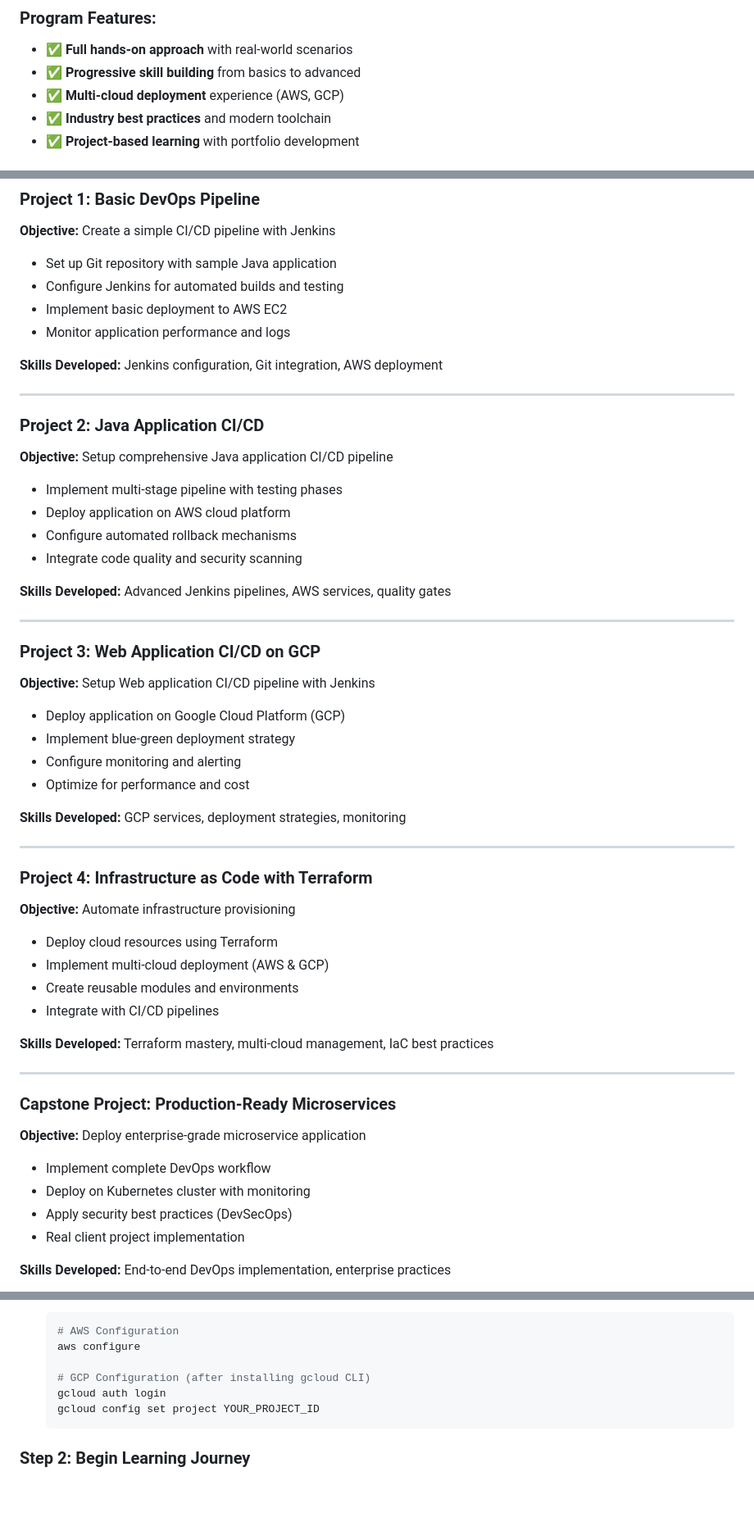
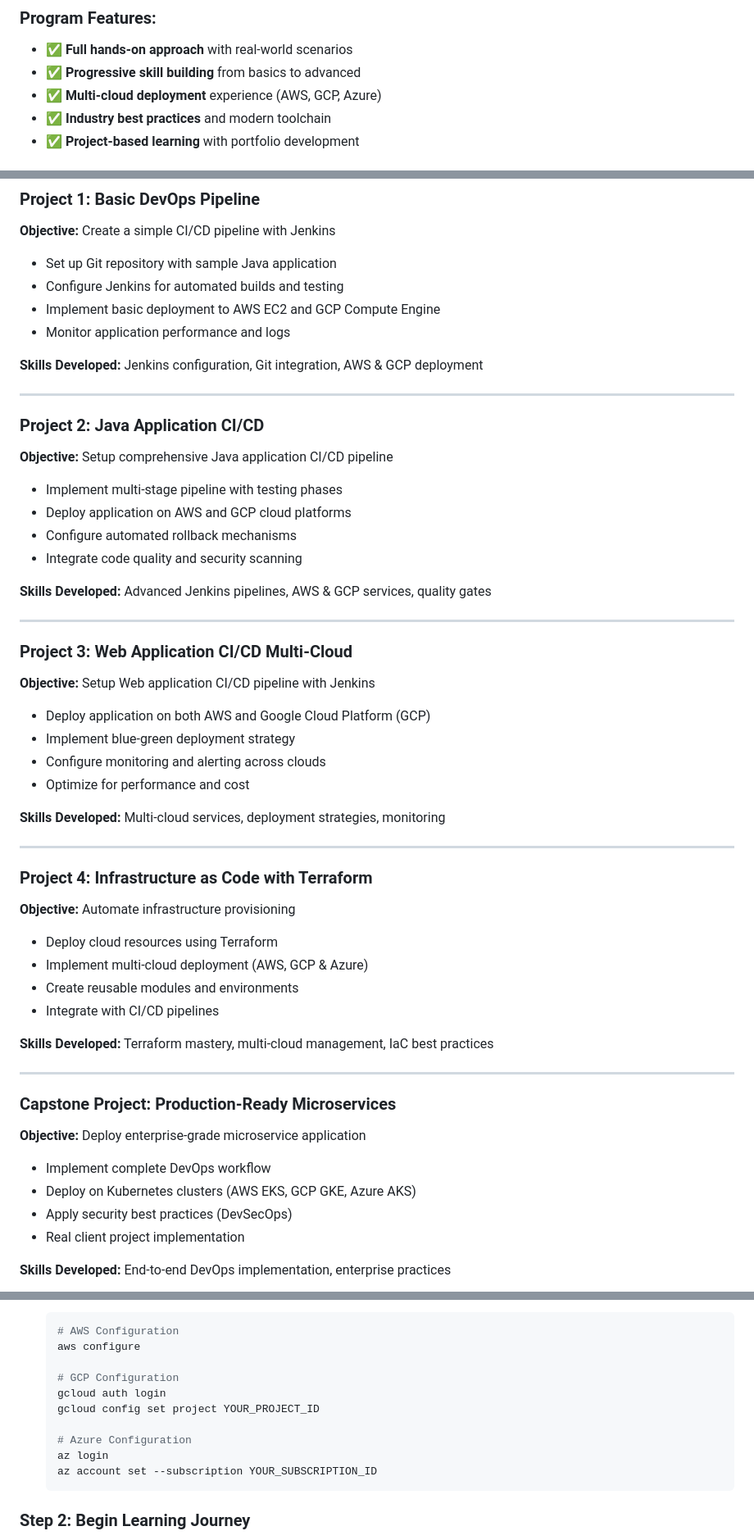
Before and after one commit to manikcloud/cloud-devops-learning-path, a Markdown page: Section-2-DevOps/README.md, 3 parts joined by grey strips. Shown at 82% size. Rendered like a GitHub page; blank space fills up the shorter version.

````diff
--- a/Section-2-DevOps/README.md
+++ b/Section-2-DevOps/README.md
@@ -29,7 +29,7 @@ This section focuses on **DevOps practices, Infrastructure as Code (IaC), and au
 ### Program Features:
 - ✅ **Full hands-on approach** with real-world scenarios
 - ✅ **Progressive skill building** from basics to advanced
-- ✅ **Multi-cloud deployment** experience (AWS, GCP)
+- ✅ **Multi-cloud deployment** experience (AWS, GCP, Azure)
 - ✅ **Industry best practices** and modern toolchain
 - ✅ **Project-based learning** with portfolio development
 
@@ -208,39 +208,39 @@ graph LR
 **Objective:** Create a simple CI/CD pipeline with Jenkins
 - Set up Git repository with sample Java application
 - Configure Jenkins for automated builds and testing
-- Implement basic deployment to AWS EC2
+- Implement basic deployment to AWS EC2 and GCP Compute Engine
 - Monitor application performance and logs
 
-**Skills Developed:** Jenkins configuration, Git integration, AWS deployment
+**Skills Developed:** Jenkins configuration, Git integration, AWS & GCP deployment
 
 ---
 
 ### Project 2: Java Application CI/CD
 **Objective:** Setup comprehensive Java application CI/CD pipeline
 - Implement multi-stage pipeline with testing phases
-- Deploy application on AWS cloud platform
+- Deploy application on AWS and GCP cloud platforms
 - Configure automated rollback mechanisms
 - Integrate code quality and security scanning
 
-**Skills Developed:** Advanced Jenkins pipelines, AWS services, quality gates
+**Skills Developed:** Advanced Jenkins pipelines, AWS & GCP services, quality gates
 
 ---
 
-### Project 3: Web Application CI/CD on GCP
+### Project 3: Web Application CI/CD Multi-Cloud
 **Objective:** Setup Web application CI/CD pipeline with Jenkins
-- Deploy application on Google Cloud Platform (GCP)
+- Deploy application on both AWS and Google Cloud Platform (GCP)
 - Implement blue-green deployment strategy
-- Configure monitoring and alerting
+- Configure monitoring and alerting across clouds
 - Optimize for performance and cost
 
-**Skills Developed:** GCP services, deployment strategies, monitoring
+**Skills Developed:** Multi-cloud services, deployment strategies, monitoring
 
 ---
 
 ### Project 4: Infrastructure as Code with Terraform
 **Objective:** Automate infrastructure provisioning
 - Deploy cloud resources using Terraform
-- Implement multi-cloud deployment (AWS & GCP)
+- Implement multi-cloud deployment (AWS, GCP & Azure)
 - Create reusable modules and environments
 - Integrate with CI/CD pipelines
 
@@ -251,7 +251,7 @@ graph LR
 ### Capstone Project: Production-Ready Microservices
 **Objective:** Deploy enterprise-grade microservice application
 - Implement complete DevOps workflow
-- Deploy on Kubernetes cluster with monitoring
+- Deploy on Kubernetes clusters (AWS EKS, GCP GKE, Azure AKS)
 - Apply security best practices (DevSecOps)
 - Real client project implementation
 
@@ -384,9 +393,13 @@ This program prepares you for:
    # AWS Configuration
    aws configure
 
-   # GCP Configuration (after installing gcloud CLI)
+   # GCP Configuration
    gcloud auth login
    gcloud config set project YOUR_PROJECT_ID
+
+   # Azure Configuration
+   az login
+   az account set --subscription YOUR_SUBSCRIPTION_ID
    ```
 
 ### Step 2: Begin Learning Journey
````
Also changed, not shown: other parts of Section-2-DevOps/README.md (+29 -19 lines).
